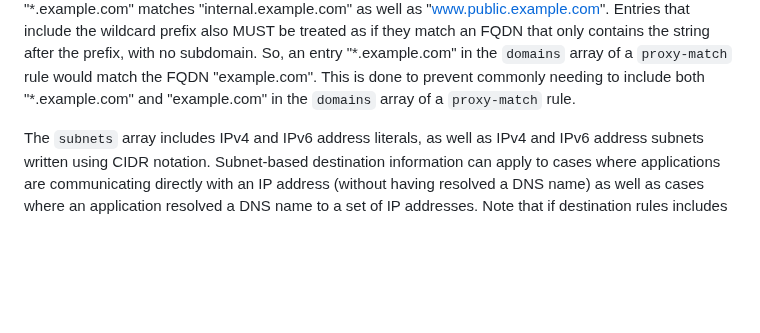
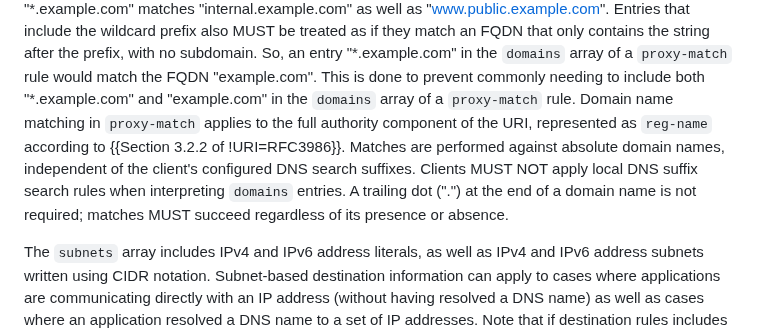
Before and after one commit to tfpauly/privacy-proxy, a Markdown page: draft-ietf-intarea-proxy-config.md, the part around the change. Drawn GitHub-style; blank space fills up the shorter version.

Commit message:
Clarify that client DNS search suffix is not relevant

```diff
--- a/draft-ietf-intarea-proxy-config.md
+++ b/draft-ietf-intarea-proxy-config.md
@@ -354,7 +354,11 @@ Entries that include the wildcard prefix also MUST be treated as if they match
 an FQDN that only contains the string after the prefix, with no subdomain. So,
 an entry "\*.example.com" in the `domains` array of a `proxy-match` rule would match the FQDN "example.com".
 This is done to prevent commonly needing to include both "\*.example.com" and "example.com"
-in the `domains` array of a `proxy-match` rule.
+in the `domains` array of a `proxy-match` rule. Domain name matching in `proxy-match` applies to the
+full authority component of the URI, represented as `reg-name` according to {{Section 3.2.2 of !URI=RFC3986}}.
+Matches are performed against absolute domain names, independent of the client's configured DNS search suffixes.
+Clients MUST NOT apply local DNS suffix search rules when interpreting `domains` entries. A trailing dot (".")
+at the end of a domain name is not required; matches MUST succeed regardless of its presence or absence.
 
 The `subnets` array includes IPv4 and IPv6 address literals, as well as IPv4 and IPv6 address subnets
 written using CIDR notation. Subnet-based destination information can apply to cases where
```
